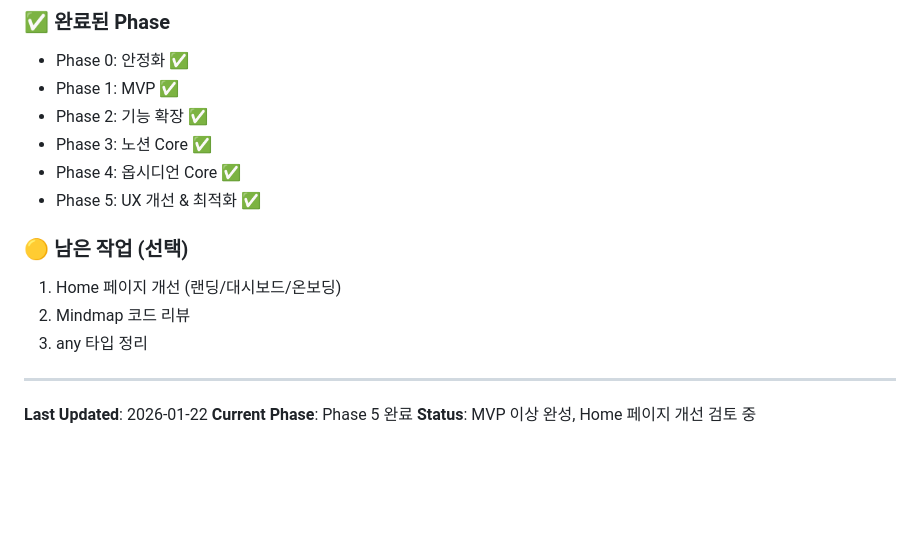
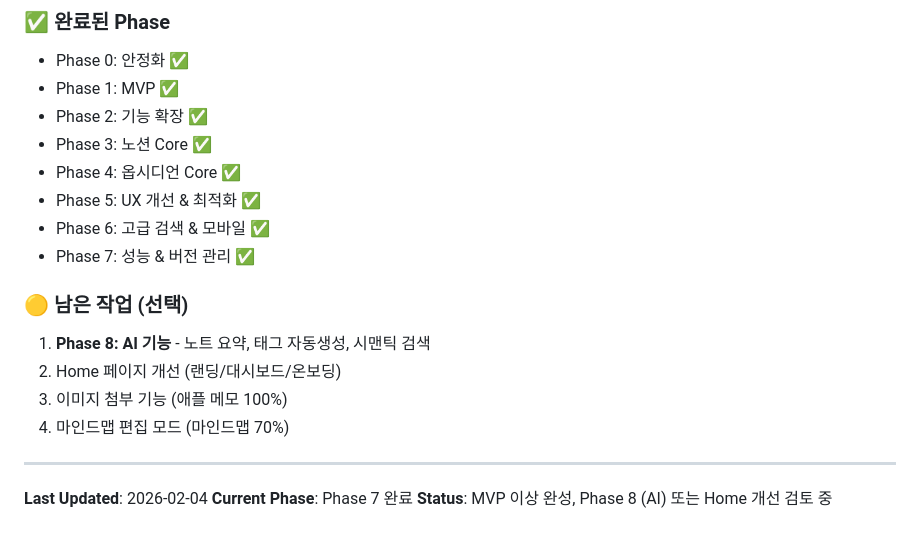
Before and after one commit to sinn357/second-brain-app, a Markdown page: docs/ROADMAP.md, the part around one of its changes. Drawn GitHub-style; blank space fills up the shorter version.

```diff
--- a/docs/ROADMAP.md
+++ b/docs/ROADMAP.md
@@ -199,14 +239,17 @@ Phase 0~5 완료 ✅
 - Phase 3: 노션 Core ✅
 - Phase 4: 옵시디언 Core ✅
 - Phase 5: UX 개선 & 최적화 ✅
+- Phase 6: 고급 검색 & 모바일 ✅
+- Phase 7: 성능 & 버전 관리 ✅
 
 ### 🟡 남은 작업 (선택)
-1. Home 페이지 개선 (랜딩/대시보드/온보딩)
-2. Mindmap 코드 리뷰
-3. any 타입 정리
+1. **Phase 8: AI 기능** - 노트 요약, 태그 자동생성, 시맨틱 검색
+2. Home 페이지 개선 (랜딩/대시보드/온보딩)
+3. 이미지 첨부 기능 (애플 메모 100%)
+4. 마인드맵 편집 모드 (마인드맵 70%)
 
 ---
 
-**Last Updated**: 2026-01-22
-**Current Phase**: Phase 5 완료
-**Status**: MVP 이상 완성, Home 페이지 개선 검토 중
+**Last Updated**: 2026-02-04
+**Current Phase**: Phase 7 완료
+**Status**: MVP 이상 완성, Phase 8 (AI) 또는 Home 개선 검토 중
```
Also changed, not shown: other parts of docs/ROADMAP.md (+42 -2 lines).
